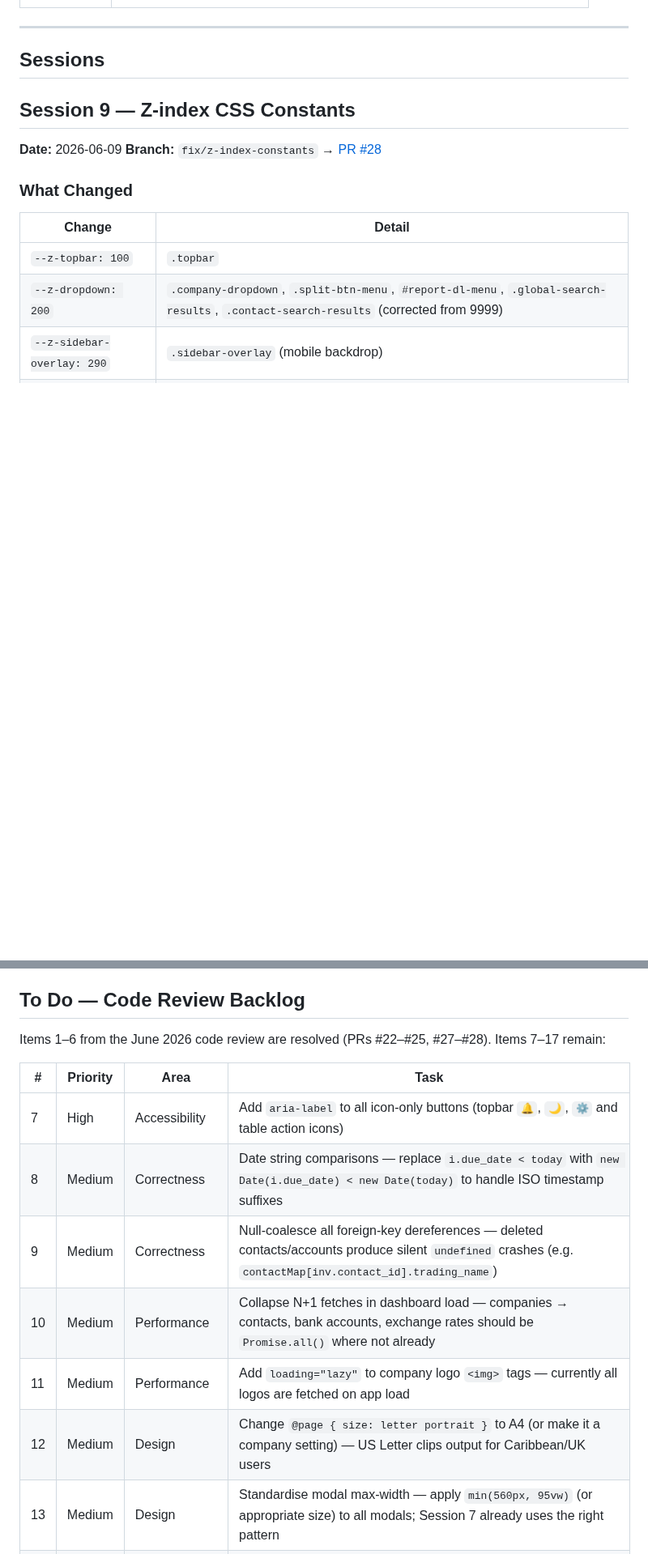
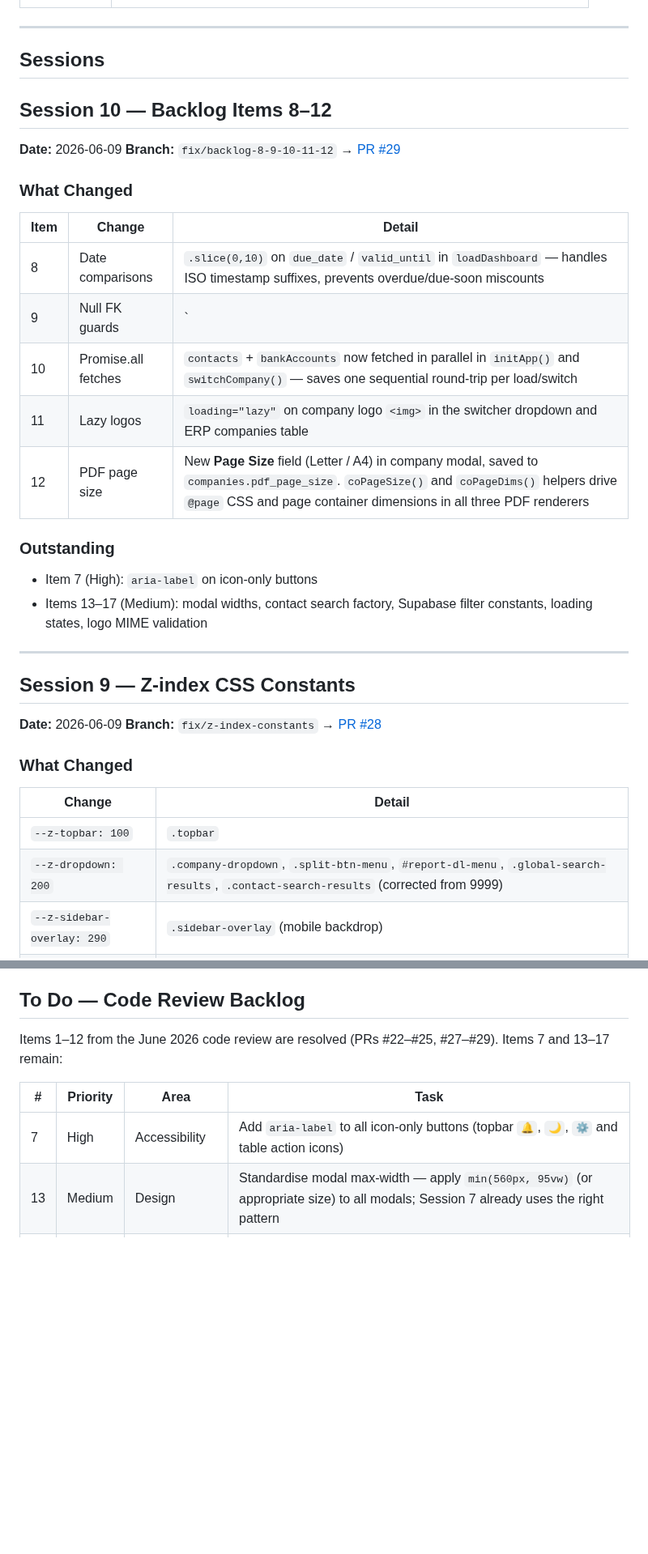
Before and after one commit to brandonr2630/meridian-erp, a Markdown page: handoff.md, 2 parts joined by grey strips. Shown at 81% size. GitHub-like rendering; blank space fills up the shorter version.

Commit message:
docs: update handoff for session 10 (backlog items 8-12)
Co-Authored-By: Claude Sonnet 4.6 <noreply@anthropic.com>

```diff
--- a/handoff.md
+++ b/handoff.md
@@ -15,6 +15,28 @@
 ---
 
 ## Sessions
+
+## Session 10 — Backlog Items 8–12
+
+**Date:** 2026-06-09
+**Branch:** `fix/backlog-8-9-10-11-12` → [PR #29](https://github.com/brandonr2630/meridian-erp/pull/29)
+
+### What Changed
+
+| Item | Change | Detail |
+|------|--------|--------|
+| 8 | Date comparisons | `.slice(0,10)` on `due_date` / `valid_until` in `loadDashboard` — handles ISO timestamp suffixes, prevents overdue/due-soon miscounts |
+| 9 | Null FK guards | `|| {}` added to `contacts.find()` in bill payment and history flows for consistency with PDF function pattern |
+| 10 | Promise.all fetches | `contacts` + `bankAccounts` now fetched in parallel in `initApp()` and `switchCompany()` — saves one sequential round-trip per load/switch |
+| 11 | Lazy logos | `loading="lazy"` on company logo `<img>` in the switcher dropdown and ERP companies table |
+| 12 | PDF page size | New **Page Size** field (Letter / A4) in company modal, saved to `companies.pdf_page_size`. `coPageSize()` and `coPageDims()` helpers drive `@page` CSS and page container dimensions in all three PDF renderers |
+
+### Outstanding
+
+- Item 7 (High): `aria-label` on icon-only buttons
+- Items 13–17 (Medium): modal widths, contact search factory, Supabase filter constants, loading states, logo MIME validation
+
+---
 
 ## Session 9 — Z-index CSS Constants
 
@@ -274,16 +296,11 @@ No known issues.
 
 ## To Do — Code Review Backlog
 
-Items 1–6 from the June 2026 code review are resolved (PRs #22–#25, #27–#28). Items 7–17 remain:
+Items 1–12 from the June 2026 code review are resolved (PRs #22–#25, #27–#29). Items 7 and 13–17 remain:
 
 | # | Priority | Area | Task |
 |---|----------|------|------|
 | 7 | High | Accessibility | Add `aria-label` to all icon-only buttons (topbar `🔔`, `🌙`, `⚙️` and table action icons) |
-| 8 | Medium | Correctness | Date string comparisons — replace `i.due_date < today` with `new Date(i.due_date) < new Date(today)` to handle ISO timestamp suffixes |
-| 9 | Medium | Correctness | Null-coalesce all foreign-key dereferences — deleted contacts/accounts produce silent `undefined` crashes (e.g. `contactMap[inv.contact_id].trading_name`) |
-| 10 | Medium | Performance | Collapse N+1 fetches in dashboard load — companies → contacts, bank accounts, exchange rates should be `Promise.all()` where not already |
-| 11 | Medium | Performance | Add `loading="lazy"` to company logo `<img>` tags — currently all logos are fetched on app load |
-| 12 | Medium | Design | Change `@page { size: letter portrait }` to A4 (or make it a company setting) — US Letter clips output for Caribbean/UK users |
 | 13 | Medium | Design | Standardise modal max-width — apply `min(560px, 95vw)` (or appropriate size) to all modals; Session 7 already uses the right pattern |
 | 14 | Medium | Maintainability | Refactor `searchInvContact` / `searchBillVendor` / `searchQuoContact` / `searchDNContact` into a single `createContactSearch(inputId, resultsId, filter)` factory (~120 lines removed) |
 | 15 | Medium | Maintainability | Extract repeated Supabase filter strings (`'is_active=eq.true&order=code'` etc.) as named constants — currently hardcoded inline 50+ times |
```
Also changed, not shown: other parts of handoff.md (+1 -1 lines).
